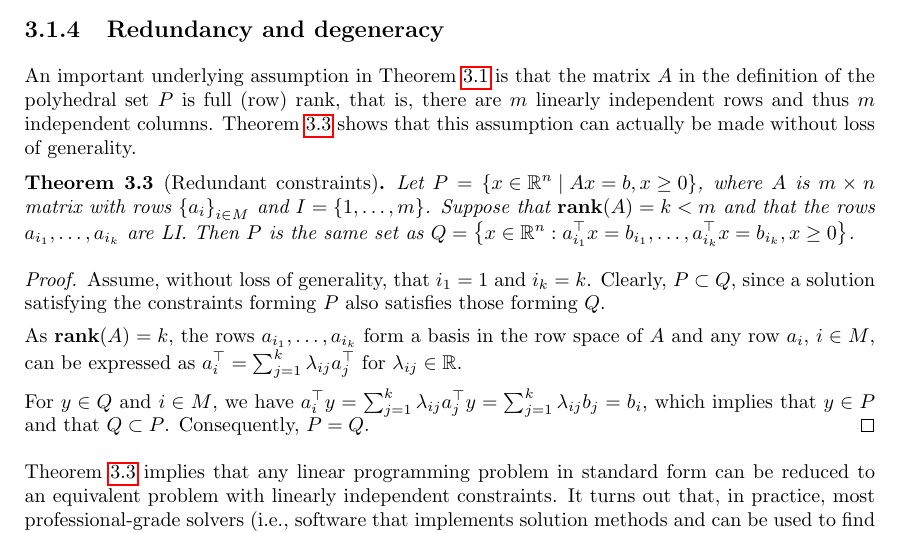
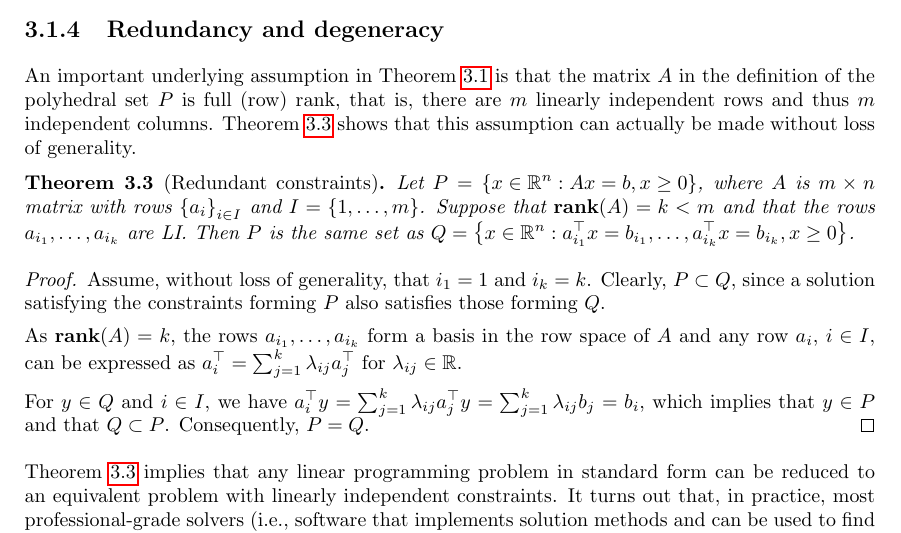
Before and after one commit to gamma-opt/optimisation-notes, a LaTeX thesis (src/optimisation-notes.tex, which reads src/part_1/chapter_3/chapter_1-3.tex): part of page 47 of 309, cut so that both start at the same text. Compiled offline with pdfLaTeX.

Commit message:
Closes #32
Fixes typos in theorem 3.3

```diff
--- a/src/part_1/chapter_3/chapter_1-3.tex
+++ b/src/part_1/chapter_3/chapter_1-3.tex
@@ -189,15 +189,15 @@ Notice that the process of moving between adjacent basis has a simple geometrica
 An important underlying assumption in Theorem \ref{p1c3:thm:LI_and_bases} is that the matrix $A$ in the definition of the polyhedral set $P$ is full (row) rank, that is, there are $m$ linearly independent rows and thus $m$ independent columns. Theorem \ref{p1c3:thm:red_const} shows that this assumption can actually be made without loss of generality.
 
 \begin{theorem}[Redundant constraints]\label{p1c3:thm:red_const}
-	Let $P = \braces{x \in \reals^n \mid Ax = b, x \geq 0}$, where $A$ is $m \times n$ matrix with rows $\braces{a_i}_{i \in M}$ and $I = \braces{1,\dots,m}$. Suppose that $\rank(A) = k < m$ and that the rows $a_{i_1}, \dots, a_{i_k}$ are LI. Then $P$ is the same set as $Q = \braces{ x \in \reals^n : a^\top_{i_1}x = b_{i_1}, \dots, a^\top_{i_k}x = b_{i_k}, x \geq 0}$.
+	Let $P = \braces{x \in \reals^n : Ax = b, x \geq 0}$, where $A$ is $m \times n$ matrix with rows $\braces{a_i}_{i \in I}$ and $I = \braces{1,\dots,m}$. Suppose that $\rank(A) = k < m$ and that the rows $a_{i_1}, \dots, a_{i_k}$ are LI. Then $P$ is the same set as $Q = \braces{ x \in \reals^n : a^\top_{i_1}x = b_{i_1}, \dots, a^\top_{i_k}x = b_{i_k}, x \geq 0}$.
 \end{theorem}
 
 \begin{proof}
 	Assume, without loss of generality, that $i_1 = 1$ and $i_k = k$. Clearly, $P \subset Q$, since a solution satisfying the constraints forming $P$ also satisfies those forming $Q$.
 
-	As $\rank(A) = k$, the rows $a_{i_1}, \dots, a_{i_k}$ form a basis in the row space of $A$ and any row $a_i$, $i \in M$, can be expressed as $a^\top_i = \sum_{j=1}^k \lambda_{ij}a_j^\top$ for $\lambda_{ij} \in \reals$.
+	As $\rank(A) = k$, the rows $a_{i_1}, \dots, a_{i_k}$ form a basis in the row space of $A$ and any row $a_i$, $i \in I$, can be expressed as $a^\top_i = \sum_{j=1}^k \lambda_{ij}a_j^\top$ for $\lambda_{ij} \in \reals$.
 
-	For $y \in Q$ and $i \in M$, we have $a_i^\top y = \sum_{j=1}^k \lambda_{ij}a_j^\top y = \sum_{j=1}^k \lambda_{ij}b_{j} = b_i$, which implies that $y \in P$ and that $Q \subset P$. Consequently, $P = Q$. \qedhere
+	For $y \in Q$ and $i \in I$, we have $a_i^\top y = \sum_{j=1}^k \lambda_{ij}a_j^\top y = \sum_{j=1}^k \lambda_{ij}b_{j} = b_i$, which implies that $y \in P$ and that $Q \subset P$. Consequently, $P = Q$. \qedhere
 \end{proof}
 
 Theorem \ref{p1c3:thm:red_const} implies that any linear programming problem in standard form can be reduced to an equivalent problem with linearly independent constraints. It turns out that, in practice, most professional-grade solvers (i.e., software that implements solution methods and can be used to find optimal solutions to mathematical programming models) have \emph{preprocessing} routines to remove redundant constraints. This means that the problem is automatically treated to become smaller by not incorporating unnecessary constraints.
```
